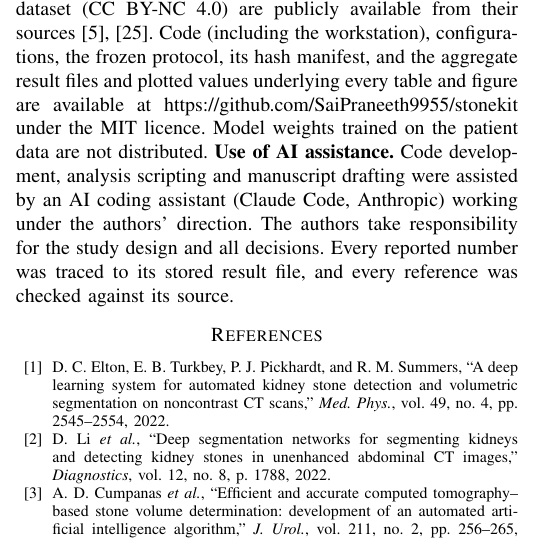
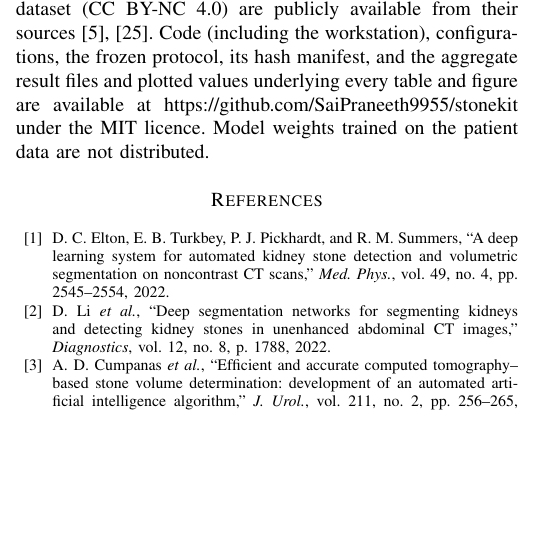
Before and after one commit to SaiPraneeth9955/stonekit, a LaTeX paper (paper/main.tex): part of one column of page 6 of 7, cut so that both start at the same text, the shorter picture padded with empty space. Compiled offline with pdfLaTeX.

Commit message:
Paper: remove AI-assistance statement per submission rules (no other change)

```diff
--- a/paper/main.tex
+++ b/paper/main.tex
@@ -220,7 +220,7 @@ The reference is single-centre annotation, not physical truth, and no radiology-
 \section{Conclusion}
 In a single locked evaluation, a detection-aware burden interval for automated kidney-stone measurement was narrower than a strong conformal baseline at similar coverage, and size stratification improved small-stone coverage; externally, burden coverage transferred but width and per-stone volume calibration did not. Local recalibration and reader-adjudicated references are the next steps.
 
-\noindent\textbf{Acknowledgment and funding.} The authors thank their supervisor, Dr.~Suresh Kumar Kanaparthi (Department of Computer Science and Engineering, SRM University-AP; sureshkumar.k@srmap.edu.in), for guidance and support during this project. This research received no external funding. \textbf{Data and code availability.} The patient CT data are available from the original authors through Zenodo (doi:\,\url{10.5281/zenodo.6042410}) under their access conditions and are not redistributed here. The physical-reference phantom data (CC BY 4.0; doi:\,\url{10.6084/m9.figshare.21992264}) and the MSWAL dataset (CC BY-NC 4.0) are publicly available from their sources \cite{neubauer2023}, \cite{wu2026mswal}. Code (including the workstation), configurations, the frozen protocol, its hash manifest, and the aggregate result files and plotted values underlying every table and figure are available at \url{https://github.com/SaiPraneeth9955/stonekit} under the MIT licence. Model weights trained on the patient data are not distributed. \textbf{Use of AI assistance.} Code development, analysis scripting and manuscript drafting were assisted by an AI coding assistant (Claude Code, Anthropic) working under the authors' direction. The authors take responsibility for the study design and all decisions. Every reported number was traced to its stored result file, and every reference was checked against its source.
+\noindent\textbf{Acknowledgment and funding.} The authors thank their supervisor, Dr.~Suresh Kumar Kanaparthi (Department of Computer Science and Engineering, SRM University-AP; sureshkumar.k@srmap.edu.in), for guidance and support during this project. This research received no external funding. \textbf{Data and code availability.} The patient CT data are available from the original authors through Zenodo (doi:\,\url{10.5281/zenodo.6042410}) under their access conditions and are not redistributed here. The physical-reference phantom data (CC BY 4.0; doi:\,\url{10.6084/m9.figshare.21992264}) and the MSWAL dataset (CC BY-NC 4.0) are publicly available from their sources \cite{neubauer2023}, \cite{wu2026mswal}. Code (including the workstation), configurations, the frozen protocol, its hash manifest, and the aggregate result files and plotted values underlying every table and figure are available at \url{https://github.com/SaiPraneeth9955/stonekit} under the MIT licence. Model weights trained on the patient data are not distributed.
 
 \bibliographystyle{IEEEtran}
 \bibliography{references}
```
Also changed, not shown: RELEASE_MANIFEST.txt (+1 -1 lines).
